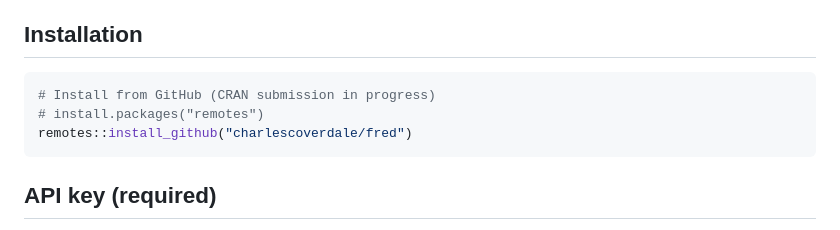
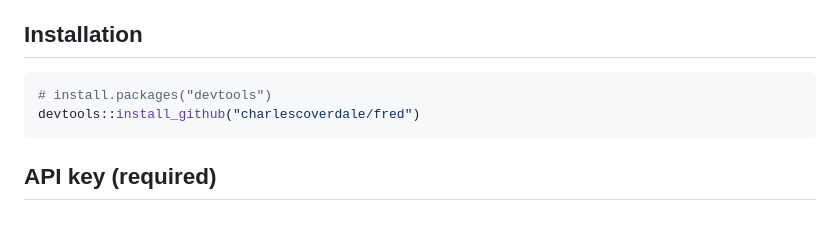
Before and after one commit to charlescoverdale/fred, a Markdown page: README.md, the part around the change. Drawn GitHub-style.

Commit message:
Use devtools::install_github for installation

````diff
--- a/README.md
+++ b/README.md
@@ -27,9 +27,8 @@ There is an existing R package called [fredr](https://cran.r-project.org/package
 ## Installation
 
 ```r
-# Install from GitHub (CRAN submission in progress)
-# install.packages("remotes")
-remotes::install_github("charlescoverdale/fred")
+# install.packages("devtools")
+devtools::install_github("charlescoverdale/fred")
 ```
 
 ## API key (required)
````
